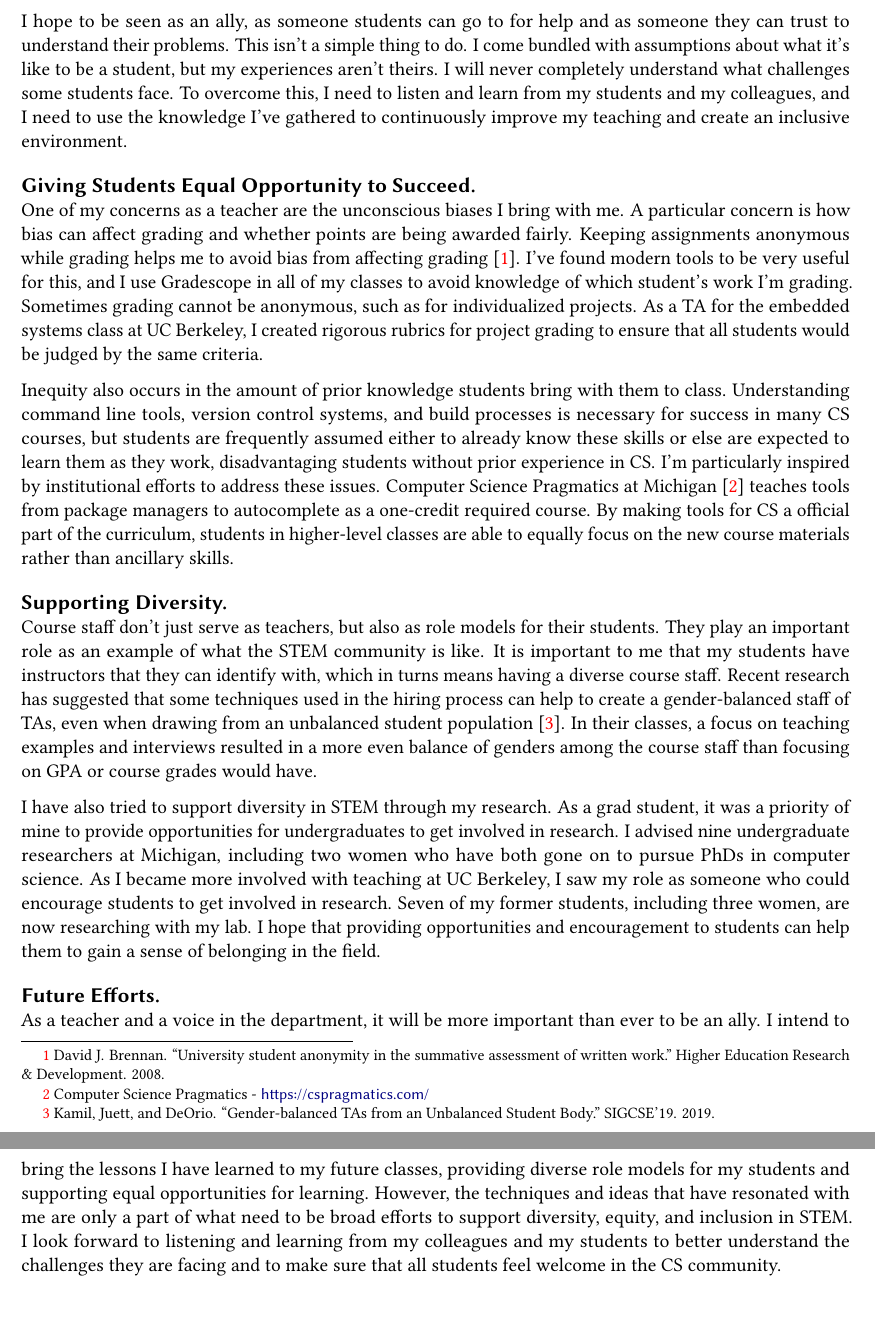
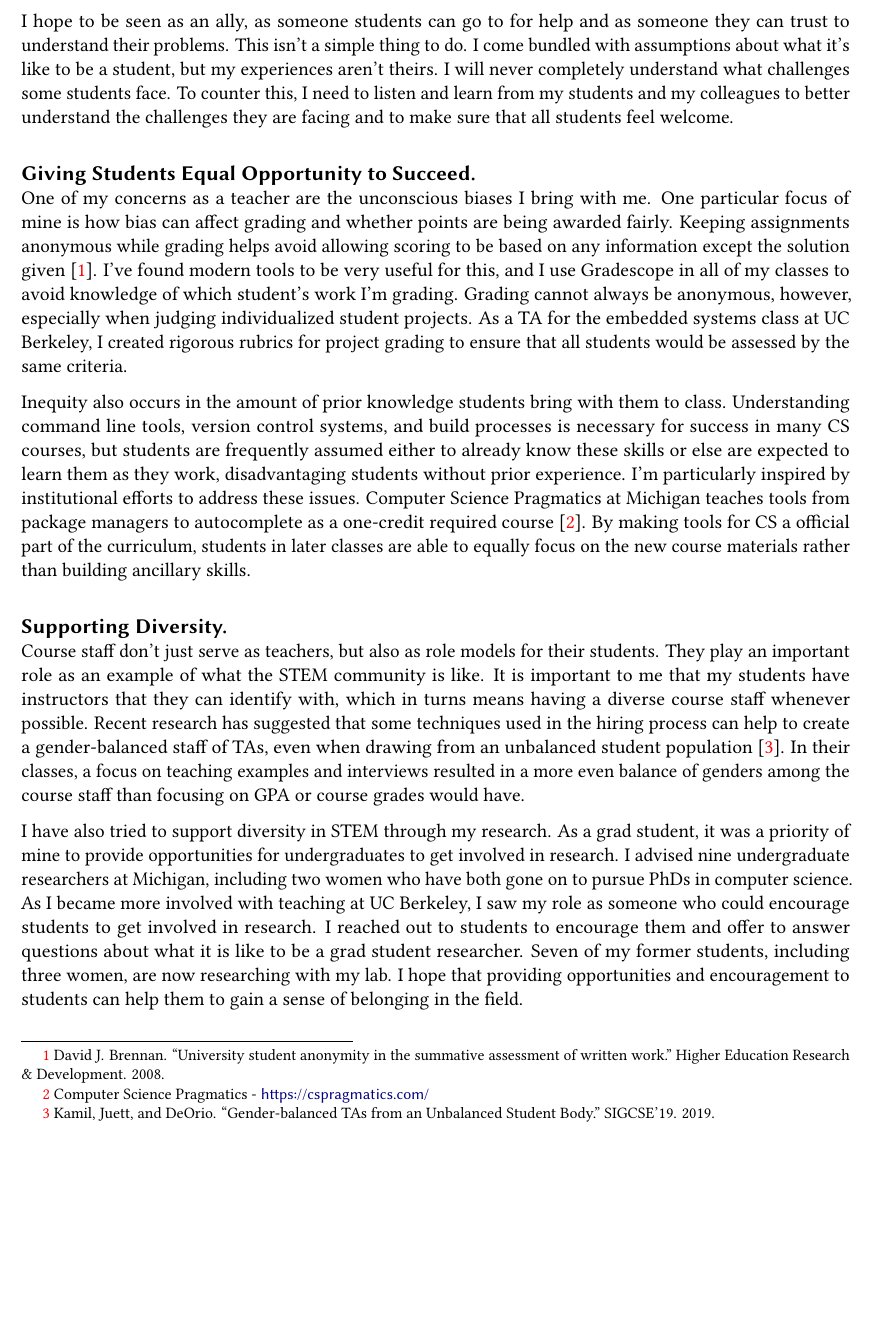
Before and after one commit to brghena/appkit-statements, a LaTeX document (tex/diversity.tex): two parts of pages 1 and 2 of 2 before the commit and part of the page after it, the two joined at a grey line, cut so that both start at the same text, the shorter picture padded with empty space. Compiled offline with pdfLaTeX.

Commit message:
Revisions to diversity statement

```diff
--- a/tex/diversity.tex
+++ b/tex/diversity.tex
@@ -133,31 +133,35 @@ I come bundled with assumptions about what it's like to be a student, but my
 experiences aren't theirs. I will never completely understand what challenges
 some students face.
 %
-To overcome this, I need to listen and learn from my students and my
-colleagues, and I need to use the knowledge I've gathered to continuously
-improve my teaching and create an inclusive environment.
+To counter this, I need to listen and learn from my students and my colleagues
+to better understand the challenges they are facing and to make sure that all
+students feel welcome.
+%
+%, and I need to use the knowledge I've gathered to continuously
+%improve my teaching and create an inclusive environment.
 %There are also actions that I can take in my teaching to support
 %students and create an inclusive environment.
 
-\medskip
+\bigskip
 \textbf{\textsf{\large Giving Students Equal Opportunity to Succeed.}}\\
-One of my concerns as a teacher are the unconscious biases I bring with me.
-A particular concern is how bias can affect grading and whether points are
+One of my concerns as a teacher are the unconscious biases I bring with me. One
+particular focus of mine is how bias can affect grading and whether points are
 being awarded fairly.
 %
 %Having clear course policies to start with helps ensure that I am treating all
 %students equally.
 %
-Keeping assignments anonymous while grading helps me to avoid bias from
-affecting grading~\footnotemark{}. I've found modern tools to be very useful for
-this, and I use Gradescope in all of my classes to avoid knowledge of which
-student's work I'm grading.
+Keeping assignments anonymous while grading helps avoid allowing scoring to be
+based on any information except the solution given~\footnotemark{}. I've found
+modern tools to be very useful for this, and I use Gradescope in all of my
+classes to avoid knowledge of which student's work I'm grading.
 %
-Sometimes grading cannot be anonymous, such as for individualized projects.
+Grading cannot always be anonymous, however, especially when judging
+individualized student projects.
 %
 As a TA for the embedded systems class at UC Berkeley, I created rigorous
-rubrics for project grading to ensure that all students would be judged by the
-same criteria.
+rubrics for project grading to ensure that all students would be assessed by
+the same criteria.
 
 \footnotetext{David J.\ Brennan.
 ``University student anonymity in the summative assessment of written work.''
@@ -169,26 +173,26 @@ to class.
 Understanding command line tools, version control systems, and build processes
 is necessary for success in many CS courses, but students are frequently
 assumed either to already know these skills or else are expected to learn them
-as they work, disadvantaging students without prior experience in CS.
+as they work, disadvantaging students without prior experience.
 %
 I'm particularly inspired by institutional efforts to address these issues.
-Computer Science Pragmatics at Michigan~\footnotemark{} teaches tools from
-package managers to autocomplete as a one-credit required course.
+Computer Science Pragmatics at Michigan teaches tools from package managers to
+autocomplete as a one-credit required course~\footnotemark{}.
 %
-By making tools for CS a official part of the curriculum, students in
-higher-level classes are able to equally focus on the new course materials
-rather than ancillary skills.
+By making tools for CS a official part of the curriculum, students in later
+classes are able to equally focus on the new course materials rather than
+building ancillary skills.
 
 \footnotetext{Computer Science Pragmatics - \url{https://cspragmatics.com/}}
 
-\medskip
+\bigskip
 \textbf{\textsf{\large Supporting Diversity.}}\\
 Course staff don't just serve as teachers, but also as role models for their
 students. They play an important role as an example of what the STEM community
 is like.
 %
 It is important to me that my students have instructors that they can identify
-with, which in turns means having a diverse course staff.
+with, which in turns means having a diverse course staff whenever possible.
 %
 Recent research has suggested that some techniques used in the hiring process
 can help to create a gender-balanced staff of TAs, even when drawing from an
@@ -208,8 +212,10 @@ researchers at Michigan, including two women who have both gone on to
 pursue PhDs in computer science.
 %
 As I became more involved with teaching at UC Berkeley, I saw my role as
-someone who could encourage students to get involved in research. Seven of my
-former students, including three women, are now researching with my lab.
+someone who could encourage students to get involved in research. I reached out
+to students to encourage them and offer to answer questions about what it is
+like to be a grad student researcher. Seven of my former students, including
+three women, are now researching with my lab.
 %
 I hope that providing opportunities and encouragement to students can help them
 to gain  a sense of belonging in  the field.
@@ -220,17 +226,19 @@ to gain  a sense of belonging in  the field.
 %opportunities to get more deeply involved in research or teaching can help
 %students to gain a sense of belonging in the field.
 
-\medskip
-\textbf{\textsf{\large Future Efforts.}}\\
-As a teacher and a voice in the department, it will be more important than ever
-to be an ally. I intend to bring the lessons I have learned to my future
-classes, providing diverse role models for my students and supporting equal
-opportunities for learning. However, the techniques and ideas that have
-resonated with me are only a part of what need to be broad efforts to support
-diversity, equity, and inclusion in STEM. I look forward to
-listening and learning from my colleagues and my students to better understand
-the challenges they are facing and to make sure that all students feel welcome
-in the CS community.
+%\bigskip
+%\textbf{\textsf{\large Future Efforts.}}\\
+%As a teacher and a voice in the department, it will be more important than ever
+%to be an ally. I intend to bring the lessons I have learned to my future
+%classes, providing diverse role models for my students and supporting equal
+%opportunities for learning. However, the techniques and ideas that have
+%resonated with me are only a part of what need to be broad efforts to support
+%diversity, equity, and inclusion in STEM. I look forward to
+%listening and learning from my colleagues and my students
+%
+%to better understand
+%the challenges they are facing and to make sure that all students feel welcome
+%in the CS community.
 
 
 \end{document}
```
